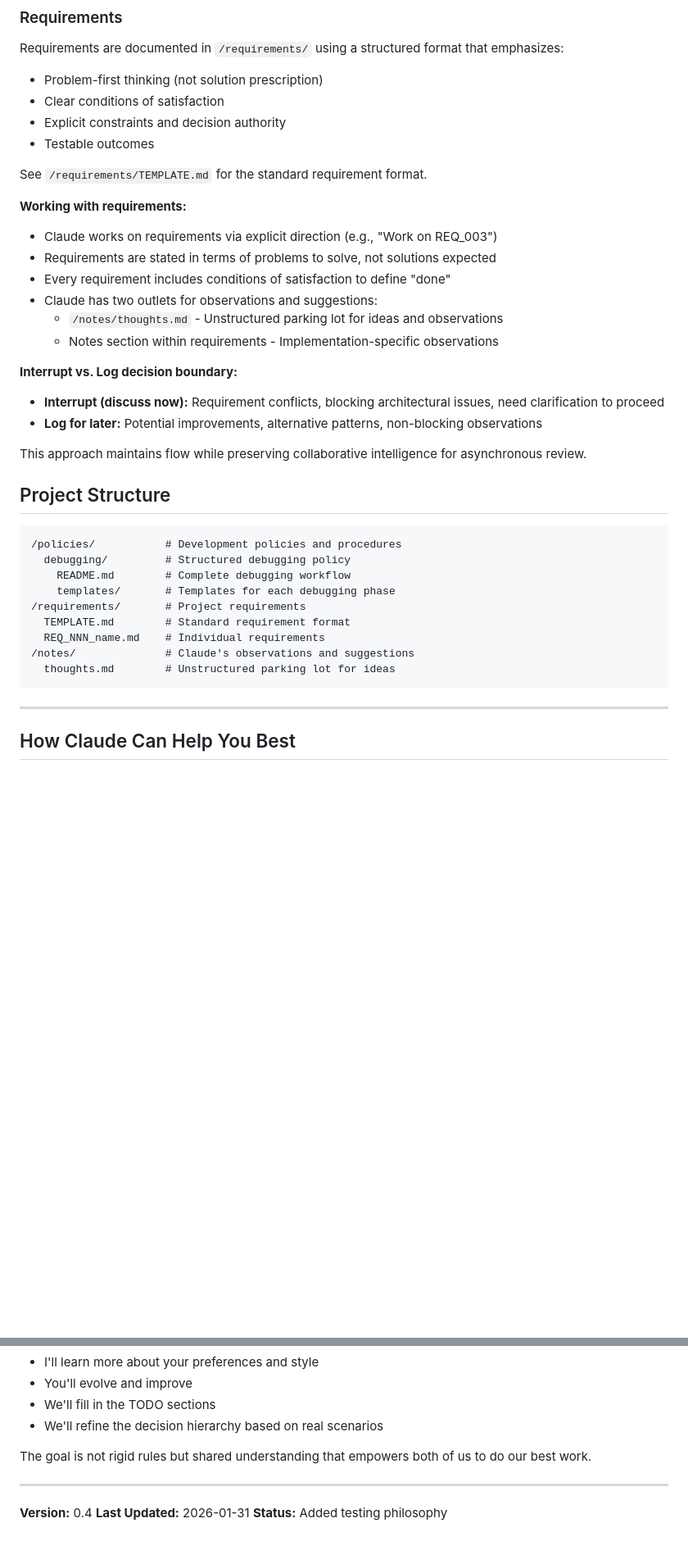
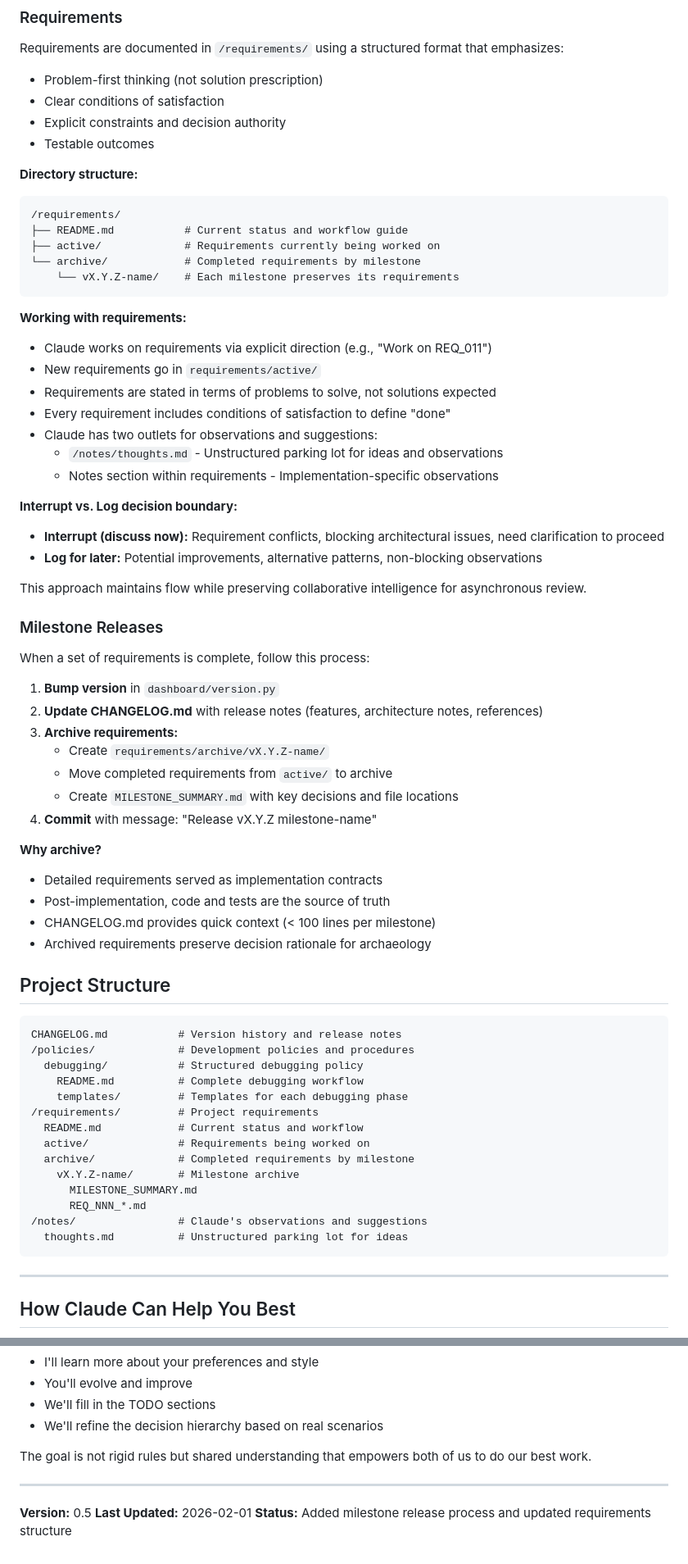
Before and after one commit to roaringsurfdev/training-dynamics-workbench, a Markdown page: Claude.md, 2 parts joined by grey strips. Shown at 82% size. Rendered like a GitHub page; blank space fills up the shorter version.

Commit message:
Update Claude.md with milestone release process (v0.5)
- Add Milestone Releases section with archive workflow
- Update Requirements section with active/archive structure
- Update Project Structure to reflect new layout
- Reference CHANGELOG.md as quick-context source

Co-Authored-By: Claude Opus 4.5 <noreply@anthropic.com>

````diff
--- a/Claude.md
+++ b/Claude.md
@@ -121,10 +121,18 @@ Requirements are documented in `/requirements/` using a structured format that e
 - Explicit constraints and decision authority
 - Testable outcomes
 
-See `/requirements/TEMPLATE.md` for the standard requirement format.
+**Directory structure:**
+```
+/requirements/
+├── README.md           # Current status and workflow guide
+├── active/             # Requirements currently being worked on
+└── archive/            # Completed requirements by milestone
+    └── vX.Y.Z-name/    # Each milestone preserves its requirements
+```
 
 **Working with requirements:**
-- Claude works on requirements via explicit direction (e.g., "Work on REQ_003")
+- Claude works on requirements via explicit direction (e.g., "Work on REQ_011")
+- New requirements go in `requirements/active/`
 - Requirements are stated in terms of problems to solve, not solutions expected
 - Every requirement includes conditions of satisfaction to define "done"
 - Claude has two outlets for observations and suggestions:
@@ -137,18 +145,41 @@ See `/requirements/TEMPLATE.md` for the standard requirement format.
 
 This approach maintains flow while preserving collaborative intelligence for asynchronous review.
 
+### Milestone Releases
+
+When a set of requirements is complete, follow this process:
+
+1. **Bump version** in `dashboard/version.py`
+2. **Update CHANGELOG.md** with release notes (features, architecture notes, references)
+3. **Archive requirements:**
+   - Create `requirements/archive/vX.Y.Z-name/`
+   - Move completed requirements from `active/` to archive
+   - Create `MILESTONE_SUMMARY.md` with key decisions and file locations
+4. **Commit** with message: "Release vX.Y.Z milestone-name"
+
+**Why archive?**
+- Detailed requirements served as implementation contracts
+- Post-implementation, code and tests are the source of truth
+- CHANGELOG.md provides quick context (< 100 lines per milestone)
+- Archived requirements preserve decision rationale for archaeology
+
 ## Project Structure
 
 ```
-/policies/           # Development policies and procedures
-  debugging/         # Structured debugging policy
-    README.md        # Complete debugging workflow
-    templates/       # Templates for each debugging phase
-/requirements/       # Project requirements
-  TEMPLATE.md        # Standard requirement format
-  REQ_NNN_name.md    # Individual requirements
-/notes/              # Claude's observations and suggestions
-  thoughts.md        # Unstructured parking lot for ideas
+CHANGELOG.md           # Version history and release notes
+/policies/             # Development policies and procedures
+  debugging/           # Structured debugging policy
+    README.md          # Complete debugging workflow
+    templates/         # Templates for each debugging phase
+/requirements/         # Project requirements
+  README.md            # Current status and workflow
+  active/              # Requirements being worked on
+  archive/             # Completed requirements by milestone
+    vX.Y.Z-name/       # Milestone archive
+      MILESTONE_SUMMARY.md
+      REQ_NNN_*.md
+/notes/                # Claude's observations and suggestions
+  thoughts.md          # Unstructured parking lot for ideas
 ```
 
 ---
@@ -270,6 +301,6 @@ The goal is not rigid rules but shared understanding that empowers both of us to
 
 ---
 
-**Version:** 0.4
-**Last Updated:** 2026-01-31
-**Status:** Added testing philosophy
+**Version:** 0.5
+**Last Updated:** 2026-02-01
+**Status:** Added milestone release process and updated requirements structure
````
